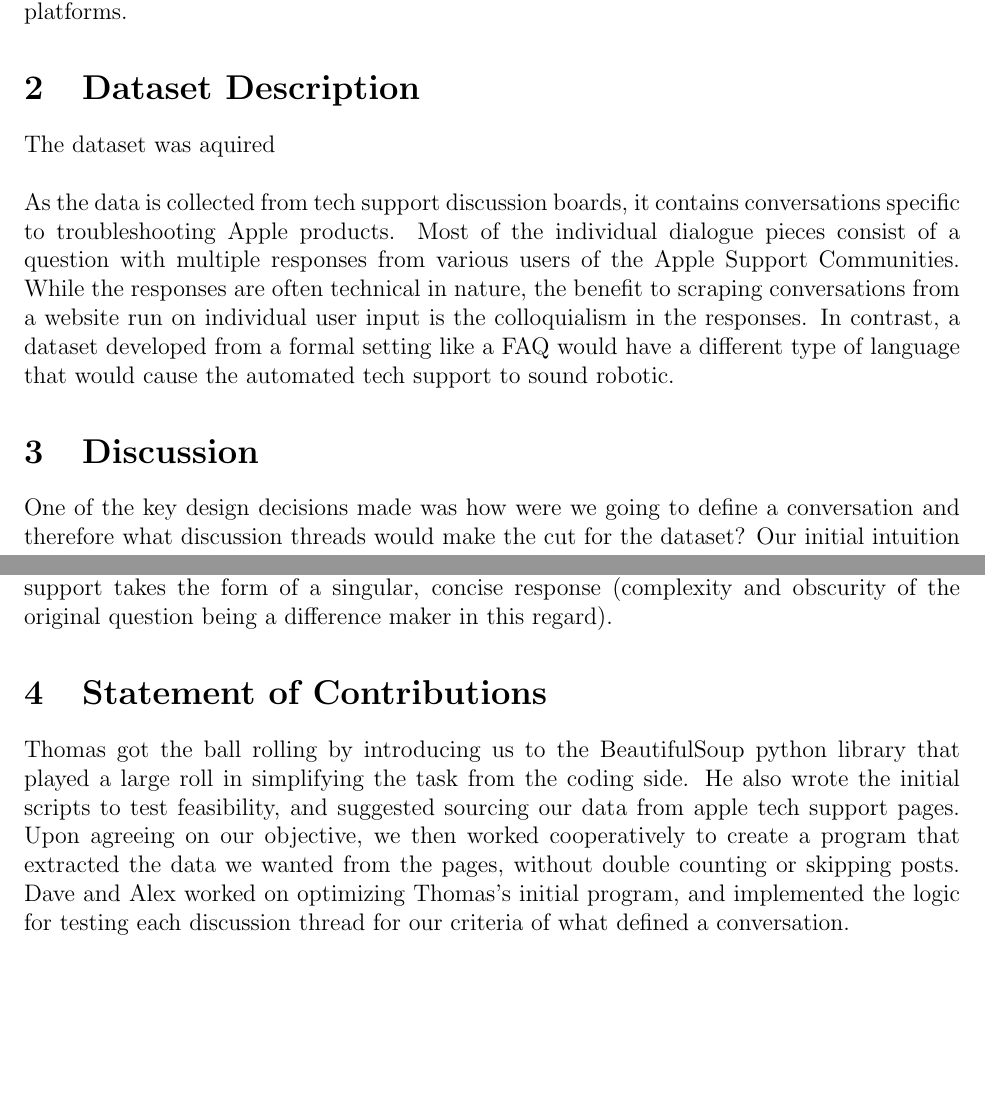
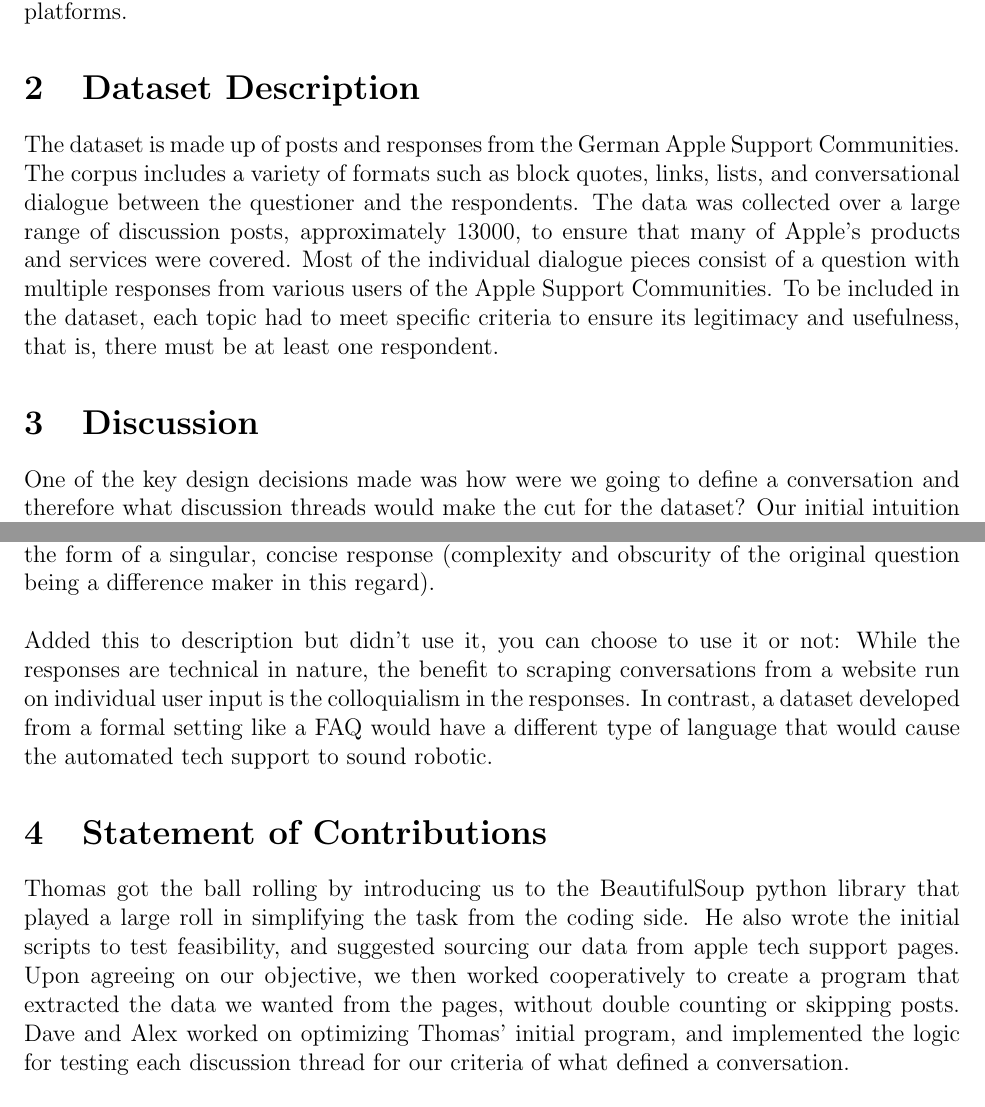
Before and after one commit to David-Tamrazov/dialogue_dataset_curator, a LaTeX document (report/COMP 551 Project 1 Report 1.0.tex): two parts of pages 1 and 2 of 2, joined at a grey line, cut so that both start at the same text, the shorter picture padded with empty space. Compiled offline with pdfLaTeX.

Commit message:
Changed Description

```diff
--- a/report/COMP 551 Project 1 Report 1.0.tex
+++ b/report/COMP 551 Project 1 Report 1.0.tex
@@ -74,10 +74,7 @@ Our dataset is gathered from Apple Support Community discussion boards, and woul
 %----------------------------------------------------------------------------------------
 
 \section{Dataset Description}
-The dataset was aquired  \\
-
-As the data is collected from tech support discussion boards, it contains conversations specific to troubleshooting Apple products. Most of the individual dialogue pieces consist of a question with multiple responses from various users of the Apple Support Communities. While the responses are often technical in nature, the benefit to scraping conversations from a website run on individual user input is the colloquialism in the responses. In contrast, a dataset developed from a formal setting like a FAQ would have a different type of language that would cause the automated tech support to sound robotic.
-
+The dataset is made up of posts and responses from the German Apple Support Communities. The corpus includes a variety of formats such as block quotes, links, lists, and conversational dialogue between the questioner and the respondents. The data was collected over a large range of discussion posts, approximately 13000, to ensure that many of Apple's products and services were covered. Most of the individual dialogue pieces consist of a question with multiple responses from various users of the Apple Support Communities. To be included in the dataset, each topic had to meet specific criteria to ensure its legitimacy and usefulness, that is, there must be at least one respondent.
 
 %things to discuss:
 % - stats on discussion lengths, #of users, length of posts, number of words, helpfulness ratios
@@ -93,7 +90,10 @@ As the data is collected from tech support discussion boards, it contains conver
 \section{Discussion}
 One of the key design decisions made was how were we going to define a conversation and therefore what discussion threads would make the cut for the dataset? Our initial intuition was to only include discussions with at least one instance of a response from the original poster (OP), in addition to their original post. We then revised this to at least one instance of non-consecutive posts by any user, for the inclusion of the OP does not preclude a thread from being a conversation among others.\\
 
-However, we eventually settled on the current definition of a conversation, which simply includes any thread with at least one response. While this may seem to disregard the objective of collecting data on conversations, the primary objective for this data set is to collect examples of good technical support, and one may argue that perhaps the best tech support takes the form of a singular, concise response (complexity and obscurity of the original question being a difference maker in this regard).
+However, we eventually settled on the current definition of a conversation, which simply includes any thread with at least one response. While this may seem to disregard the objective of collecting data on conversations, the primary objective for this data set is to collect examples of good technical support, and one may argue that perhaps the best tech support takes the form of a singular, concise response (complexity and obscurity of the original question being a difference maker in this regard).\\
+
+Added this to description but didn't use it, you can choose to use it or not:
+While the responses are technical in nature, the benefit to scraping conversations from a website run on individual user input is the colloquialism in the responses. In contrast, a dataset developed from a formal setting like a FAQ would have a different type of language that would cause the automated tech support to sound robotic.
 
 
 %\paragraph{}
@@ -105,7 +105,7 @@ However, we eventually settled on the current definition of a conversation, whic
 %----------------------------------------------------------------------------------------
 
 \section{Statement of Contributions}
-Thomas got the ball rolling by introducing us to the BeautifulSoup python library that played a large roll in simplifying the task from the coding side. He also wrote the initial scripts to test feasibility, and suggested sourcing our data from apple tech support pages. Upon agreeing on our objective, we then worked cooperatively to create a program that extracted the data we wanted from the pages, without double counting or skipping posts. Dave and Alex worked on optimizing Thomas's initial program, and implemented the logic for testing each discussion thread for our criteria of what defined a conversation. \\
+Thomas got the ball rolling by introducing us to the BeautifulSoup python library that played a large roll in simplifying the task from the coding side. He also wrote the initial scripts to test feasibility, and suggested sourcing our data from apple tech support pages. Upon agreeing on our objective, we then worked cooperatively to create a program that extracted the data we wanted from the pages, without double counting or skipping posts. Dave and Alex worked on optimizing Thomas' initial program, and implemented the logic for testing each discussion thread for our criteria of what defined a conversation. \\
 
 Thomas ran the program from home (approximately 7 hrs), and all three of us did some data analytics to include in the report. Alex wrote the first draft of the report, and from there everyone contributed to finalizing it for submission.\\
 
```
